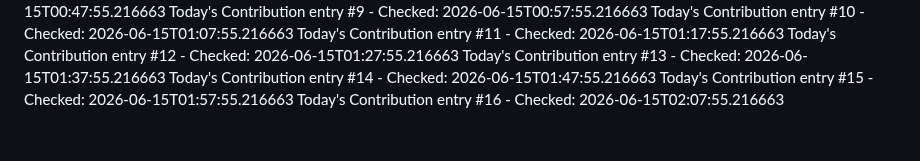
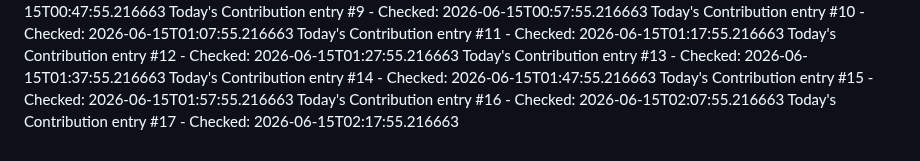
Before and after one commit to Hubrisdog/runwaymap, a Markdown page: CONTRIBUTIONS.md, the part around the change. Rendered like a GitHub page.

```diff
--- a/CONTRIBUTIONS.md
+++ b/CONTRIBUTIONS.md
@@ -49,3 +49,4 @@ Today's Contribution entry #13 - Checked: 2026-06-15T01:37:55.216663
 Today's Contribution entry #14 - Checked: 2026-06-15T01:47:55.216663
 Today's Contribution entry #15 - Checked: 2026-06-15T01:57:55.216663
 Today's Contribution entry #16 - Checked: 2026-06-15T02:07:55.216663
+Today's Contribution entry #17 - Checked: 2026-06-15T02:17:55.216663
```
